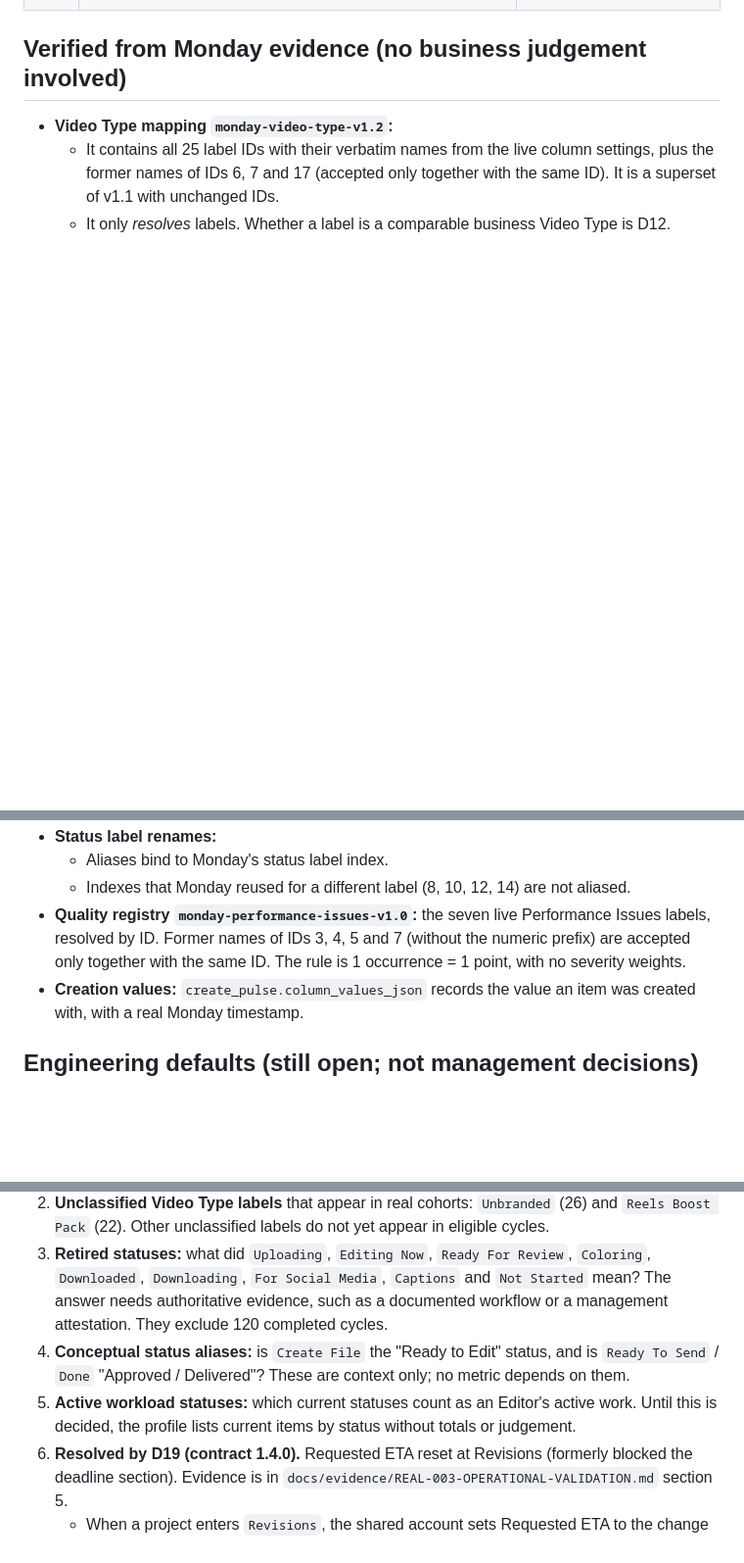
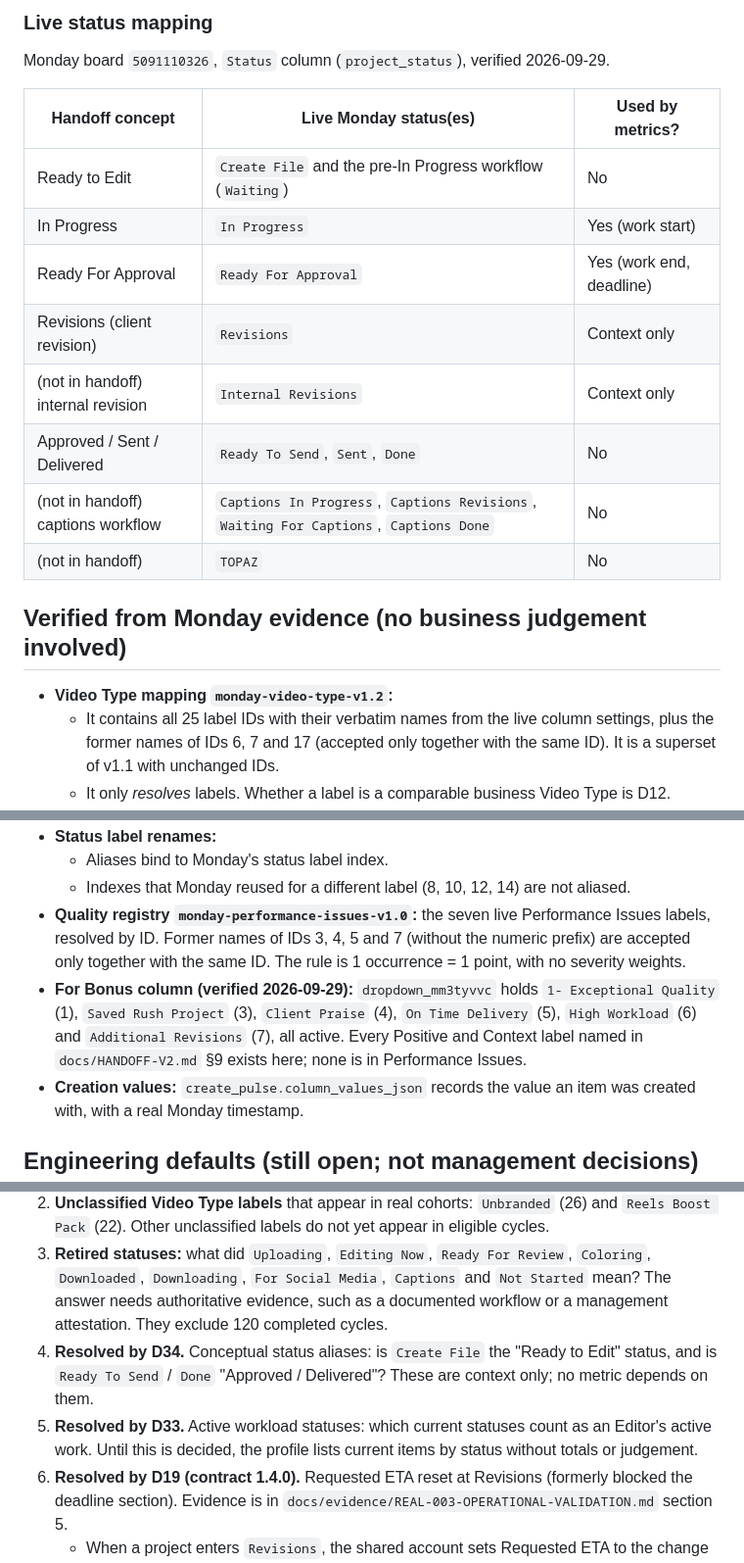
Before and after one commit to cutflowai-tech/atlas-v1, a Markdown page: docs/DECISIONS.md, 3 parts joined by grey strips. Shown at 98% size. Drawn GitHub-style; blank space fills up the shorter version.

Commit message:
docs: record round-2 decisions (D28-D35), live status mapping, glossary terms
Co-Authored-By: Claude Opus 5.5 <noreply@anthropic.com>

```diff
--- a/docs/DECISIONS.md
+++ b/docs/DECISIONS.md
@@ -56,3 +71,18 @@ These decisions are confirmed but **not yet encoded**. Until contract 1.5.0 enco
+### Live status mapping
+
+Monday board `5091110326`, `Status` column (`project_status`), verified 2026-09-29.
+
+| Handoff concept | Live Monday status(es) | Used by metrics? |
+|---|---|---|
+| Ready to Edit | `Create File` and the pre-In Progress workflow (`Waiting`) | No |
+| In Progress | `In Progress` | Yes (work start) |
+| Ready For Approval | `Ready For Approval` | Yes (work end, deadline) |
+| Revisions (client revision) | `Revisions` | Context only |
+| (not in handoff) internal revision | `Internal Revisions` | Context only |
+| Approved / Sent / Delivered | `Ready To Send`, `Sent`, `Done` | No |
+| (not in handoff) captions workflow | `Captions In Progress`, `Captions Revisions`, `Waiting For Captions`, `Captions Done` | No |
+| (not in handoff) | `TOPAZ` | No |
+
 ## Verified from Monday evidence (no business judgement involved)
 
 - **Video Type mapping `monday-video-type-v1.2`:**
@@ -62,6 +92,7 @@ These decisions are confirmed but **not yet encoded**. Until contract 1.5.0 enco
   - Aliases bind to Monday's status label index.
   - Indexes that Monday reused for a different label (8, 10, 12, 14) are not aliased.
 - **Quality registry `monday-performance-issues-v1.0`:** the seven live Performance Issues labels, resolved by ID. Former names of IDs 3, 4, 5 and 7 (without the numeric prefix) are accepted only together with the same ID. The rule is 1 occurrence = 1 point, with no severity weights.
+- **For Bonus column (verified 2026-09-29):** `dropdown_mm3tyvvc` holds `1- Exceptional Quality` (1), `Saved Rush Project` (3), `Client Praise` (4), `On Time Delivery` (5), `High Workload` (6) and `Additional Revisions` (7), all active. Every Positive and Context label named in `docs/HANDOFF-V2.md` §9 exists here; none is in Performance Issues.
 - **Creation values:** `create_pulse.column_values_json` records the value an item was created with, with a real Monday timestamp.
 
 ## Engineering defaults (still open; not management decisions)
@@ -81,8 +112,8 @@ These defaults are deterministic, versioned and visible in evidence. They exist
 1. **Editor identities:** Mario (4), Ibrahim (9), Samra (8), Amir (10), Anas (5), Martin (7) and Refaat (11) cannot be verified from Monday. See `docs/evidence/REAL-002-VALIDATION.md` for the identity evidence and the label-reuse history.
 2. **Unclassified Video Type labels** that appear in real cohorts: `Unbranded` (26) and `Reels Boost Pack` (22). Other unclassified labels do not yet appear in eligible cycles.
 3. **Retired statuses:** what did `Uploading`, `Editing Now`, `Ready For Review`, `Coloring`, `Downloaded`, `Downloading`, `For Social Media`, `Captions` and `Not Started` mean? The answer needs authoritative evidence, such as a documented workflow or a management attestation. They exclude 120 completed cycles.
-4. **Conceptual status aliases:** is `Create File` the "Ready to Edit" status, and is `Ready To Send` / `Done` "Approved / Delivered"? These are context only; no metric depends on them.
-5. **Active workload statuses:** which current statuses count as an Editor's active work. Until this is decided, the profile lists current items by status without totals or judgement.
+4. **Resolved by D34.** Conceptual status aliases: is `Create File` the "Ready to Edit" status, and is `Ready To Send` / `Done` "Approved / Delivered"? These are context only; no metric depends on them.
+5. **Resolved by D33.** Active workload statuses: which current statuses count as an Editor's active work. Until this is decided, the profile lists current items by status without totals or judgement.
 6. **Resolved by D19 (contract 1.4.0).** Requested ETA reset at Revisions (formerly blocked the deadline section). Evidence is in `docs/evidence/REAL-003-OPERATIONAL-VALIDATION.md` section 5.
    - When a project enters `Revisions`, the shared account sets Requested ETA to the change time + 24 h. This affected 82 of 142 classified projects.
    - D1 (latest ETA, even after RFA) therefore shows 98 early / 44 late, against 24 early / 118 late using the ETA in effect at Ready For Approval.
```
Also changed, not shown: other parts of docs/DECISIONS.md (+15 -0 lines), GLOSSARY.md (+21 -5 lines).
